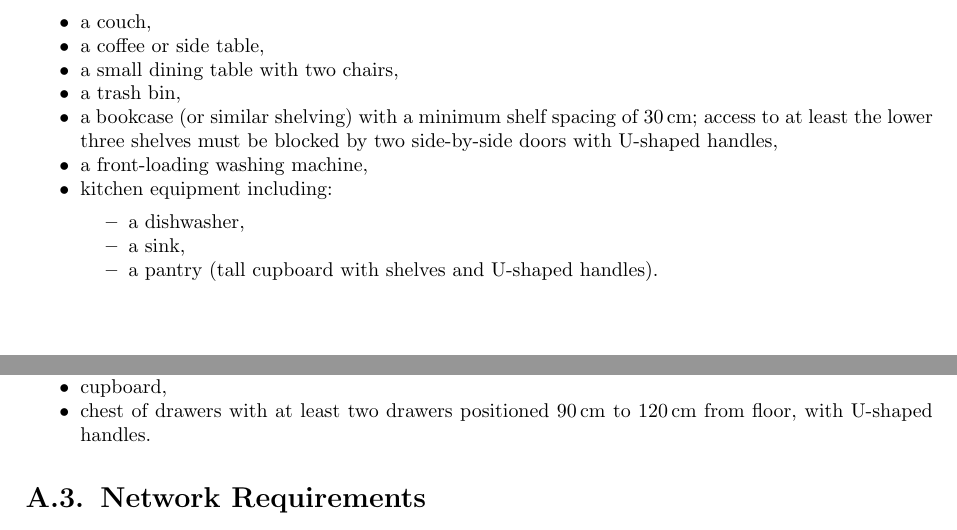
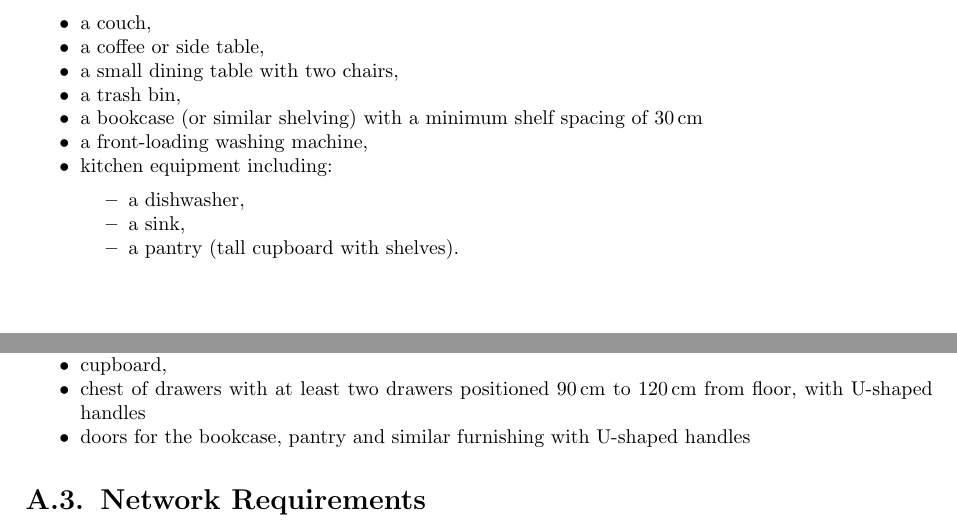
Before and after one commit to RoboCupAtHome/RuleBook, a LaTeX thesis (documents/rulebook.tex, which reads pages/LeagueRequirements.tex): two parts of pages 60 and 61 of 64, joined at a grey line, cut so that both start at the same text. Compiled offline with pdfLaTeX.

```diff
--- a/pages/LeagueRequirements.tex
+++ b/pages/LeagueRequirements.tex
@@ -88,13 +88,13 @@
     \item a coffee or side table,
     \item a small dining table with two chairs,
     \item a trash bin,
-    \item a bookcase (or similar shelving) with a minimum shelf spacing of \qty{30}{\centi\metre}; access to at least the lower three shelves must be blocked by two side-by-side doors with U-shaped handles,
+    \item a bookcase (or similar shelving) with a minimum shelf spacing of \qty{30}{\centi\metre}
     \item a front-loading washing machine,
     \item kitchen equipment including:
     \begin{itemize}
         \item a dishwasher,
         \item a sink,
-        \item a pantry (tall cupboard with shelves and U-shaped handles).
+        \item a pantry (tall cupboard with shelves).
     \end{itemize}
 \end{itemize}
 
@@ -111,7 +111,8 @@
     \item coat rack,
     \item open cupboard or TV stand with television and remote,
     \item cupboard,
-    \item chest of drawers with at least two drawers positioned \qtyrange{90}{120}{\centi\metre} from floor, with U-shaped handles.
+    \item chest of drawers with at least two drawers positioned \qtyrange{90}{120}{\centi\metre} from floor, with U-shaped handles
+    \item doors for the bookcase, pantry and similar furnishing with U-shaped handles
 \end{itemize}
 
 \section{Network Requirements}
```
